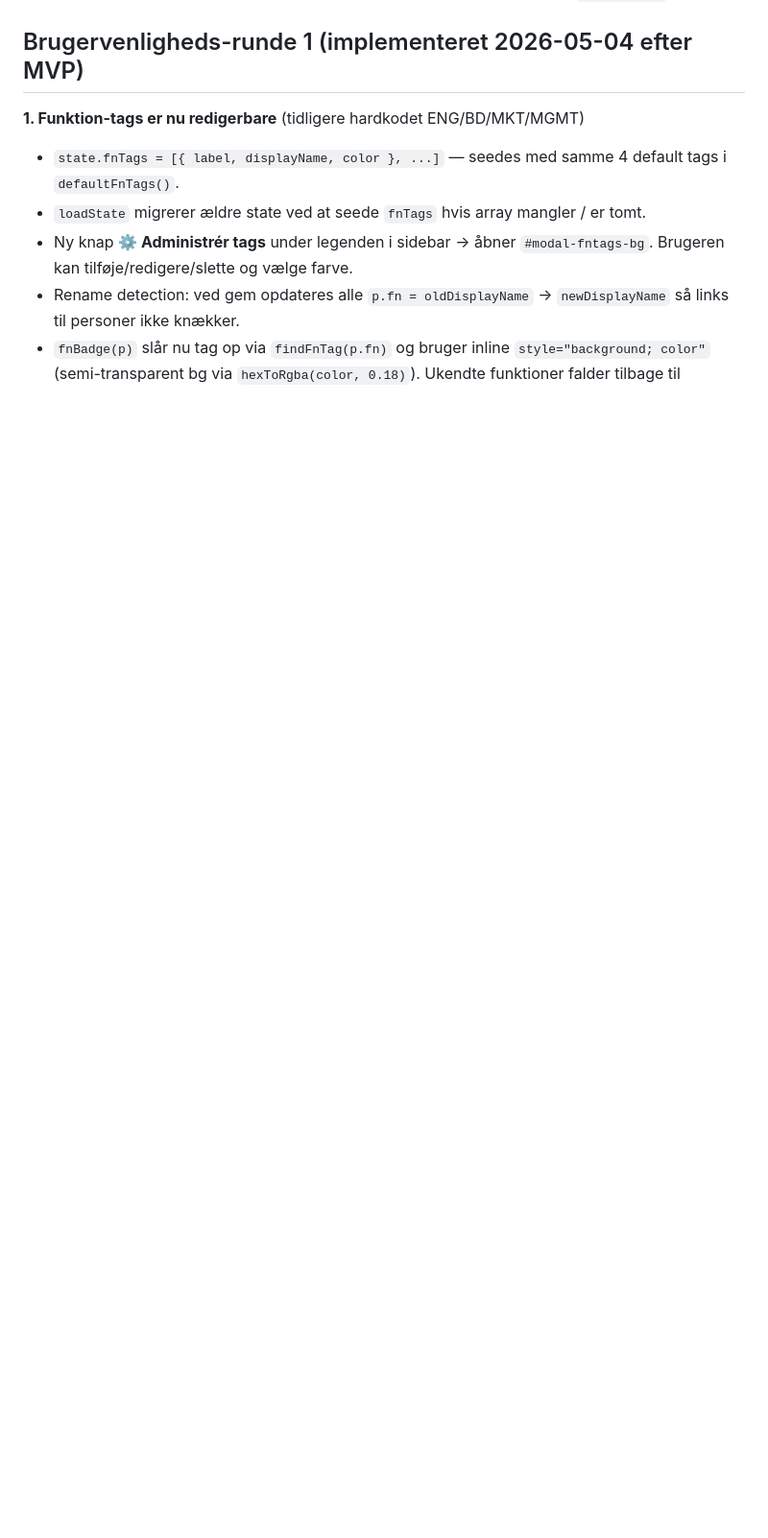
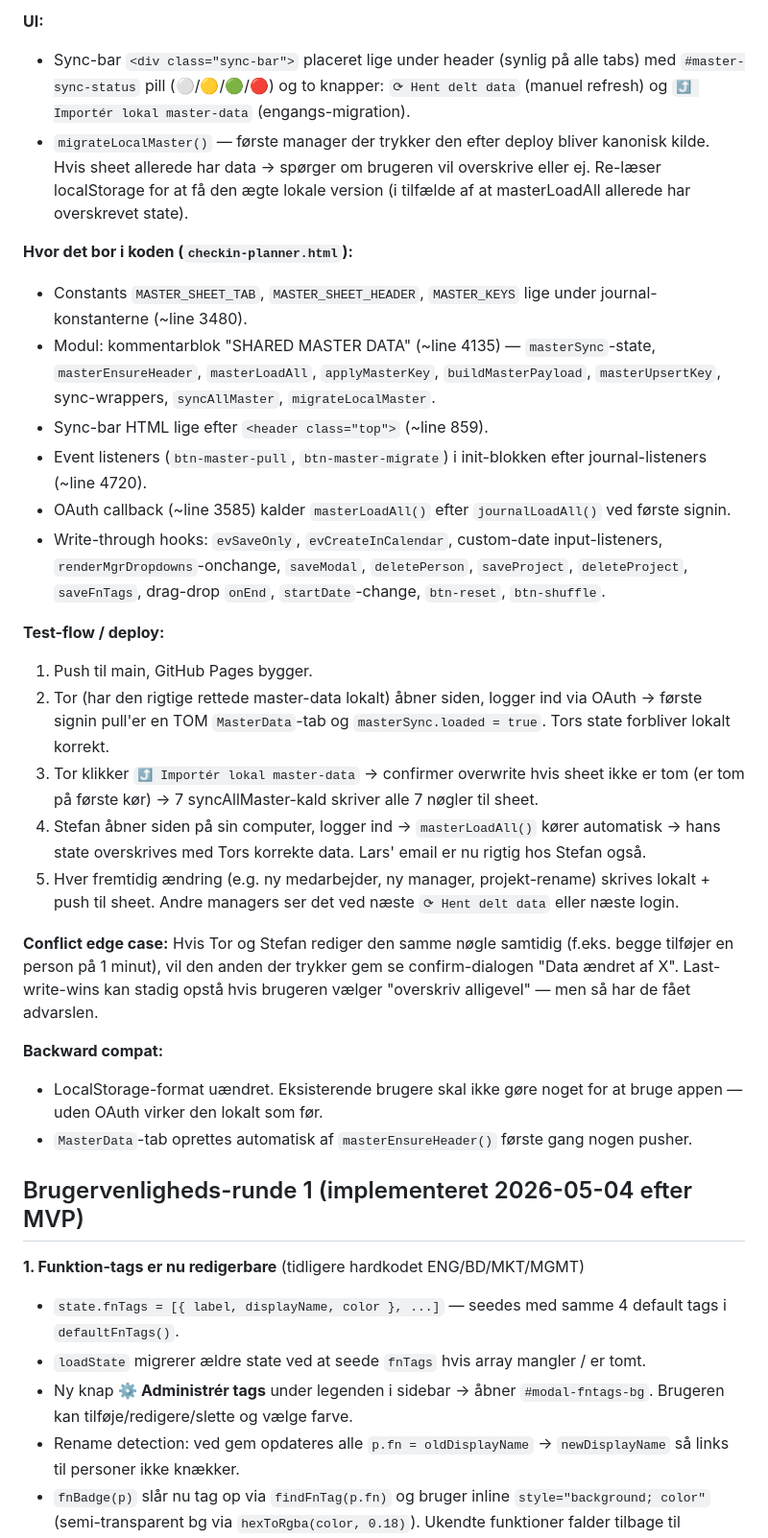
Before and after one commit to tor-hash/Check-in-planner, a Markdown page: MEMORY.md, the part around one of its changes. Shown at 96% size. Drawn GitHub-style; blank space fills up the shorter version.

Commit message:
Opdater MEMORY.md med master-data sync arkitektur

```diff
--- a/MEMORY.md
+++ b/MEMORY.md
@@ -118,3 +136,28 @@ Drive-permissions på topfolderen `166c0_IXuiGF2D03jrStT4p0CERrLEIFw` er sandhed
+**UI:**
+- Sync-bar `<div class="sync-bar">` placeret lige under header (synlig på alle tabs) med `#master-sync-status` pill (⚪/🟡/🟢/🔴) og to knapper: `⟳ Hent delt data` (manuel refresh) og `⤴ Importér lokal master-data` (engangs-migration).
+- `migrateLocalMaster()` — første manager der trykker den efter deploy bliver kanonisk kilde. Hvis sheet allerede har data → spørger om brugeren vil overskrive eller ej. Re-læser localStorage for at få den ægte lokale version (i tilfælde af at masterLoadAll allerede har overskrevet state).
+
+**Hvor det bor i koden (`checkin-planner.html`):**
+- Constants `MASTER_SHEET_TAB`, `MASTER_SHEET_HEADER`, `MASTER_KEYS` lige under journal-konstanterne (~line 3480).
+- Modul: kommentarblok "SHARED MASTER DATA" (~line 4135) — `masterSync`-state, `masterEnsureHeader`, `masterLoadAll`, `applyMasterKey`, `buildMasterPayload`, `masterUpsertKey`, sync-wrappers, `syncAllMaster`, `migrateLocalMaster`.
+- Sync-bar HTML lige efter `<header class="top">` (~line 859).
+- Event listeners (`btn-master-pull`, `btn-master-migrate`) i init-blokken efter journal-listeners (~line 4720).
+- OAuth callback (~line 3585) kalder `masterLoadAll()` efter `journalLoadAll()` ved første signin.
+- Write-through hooks: `evSaveOnly`, `evCreateInCalendar`, custom-date input-listeners, `renderMgrDropdowns`-onchange, `saveModal`, `deletePerson`, `saveProject`, `deleteProject`, `saveFnTags`, drag-drop `onEnd`, `startDate`-change, `btn-reset`, `btn-shuffle`.
+
+**Test-flow / deploy:**
+1. Push til main, GitHub Pages bygger.
+2. Tor (har den rigtige rettede master-data lokalt) åbner siden, logger ind via OAuth → første signin pull'er en TOM `MasterData`-tab og `masterSync.loaded = true`. Tors state forbliver lokalt korrekt.
+3. Tor klikker `⤴ Importér lokal master-data` → confirmer overwrite hvis sheet ikke er tom (er tom på første kør) → 7 syncAllMaster-kald skriver alle 7 nøgler til sheet.
+4. Stefan åbner siden på sin computer, logger ind → `masterLoadAll()` kører automatisk → hans state overskrives med Tors korrekte data. Lars' email er nu rigtig hos Stefan også.
+5. Hver fremtidig ændring (e.g. ny medarbejder, ny manager, projekt-rename) skrives lokalt + push til sheet. Andre managers ser det ved næste `⟳ Hent delt data` eller næste login.
+
+**Conflict edge case:** Hvis Tor og Stefan rediger den samme nøgle samtidig (f.eks. begge tilføjer en person på 1 minut), vil den anden der trykker gem se confirm-dialogen "Data ændret af X". Last-write-wins kan stadig opstå hvis brugeren vælger "overskriv alligevel" — men så har de fået advarslen.
+
+**Backward compat:**
+- LocalStorage-format uændret. Eksisterende brugere skal ikke gøre noget for at bruge appen — uden OAuth virker den lokalt som før.
+- `MasterData`-tab oprettes automatisk af `masterEnsureHeader()` første gang nogen pusher.
+
 ## Brugervenligheds-runde 1 (implementeret 2026-05-04 efter MVP)
 
 **1. Funktion-tags er nu redigerbare** (tidligere hardkodet ENG/BD/MKT/MGMT)
```
Also changed, not shown: other parts of MEMORY.md (+18 -0 lines).
